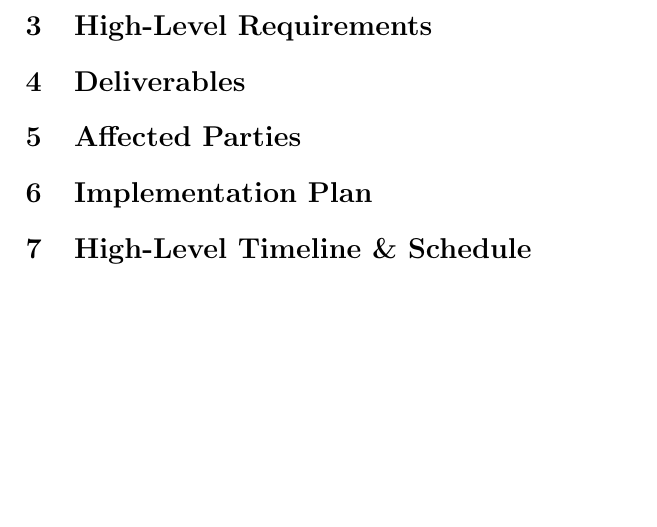
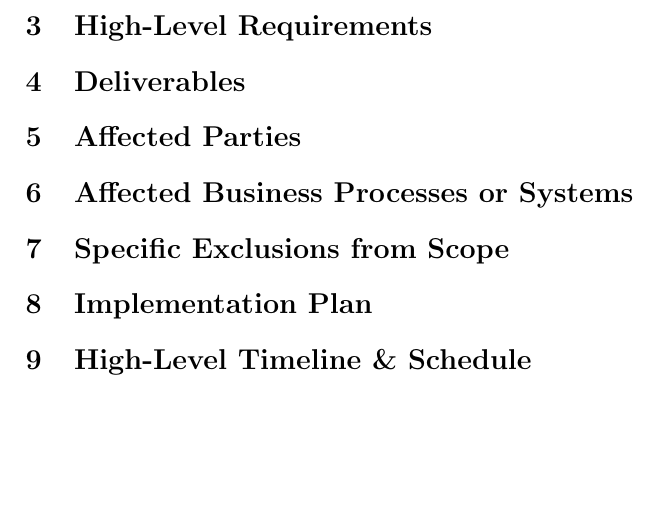
Before and after one commit to kjharcombe/font-scoping, a LaTeX document (main.tex): part of the page, cut so that both start at the same text. Compiled offline with pdfLaTeX.

```diff
--- a/main.tex
+++ b/main.tex
@@ -13,10 +13,14 @@
 
 \section{Deliverables} % List agencies, stakeholders or divisions which will be impacted by this project and describe how they will be affected by the project
 
-\section{Affected Parties}
+\section{Affected Parties} % List business processes or systems which will be impacted by this project and describe how they will be affected.
 
-\section{Implementation Plan}
+\section{Affected Business Processes or Systems} % Describe any specific components that are excluded from this project.
 
-\section{High-Level Timeline \& Schedule}
+\section{Specific Exclusions from Scope} % Describe how you plan to implement the project. For example, will all parts of the project be rolled out at once or will it be incremental? What will be included in each release?
+
+\section{Implementation Plan} % Include recommendations that lead to your proposed solution. Summarize what you’re proposing to do and how you’re going to meet the goals. You’ll be able to expand on the details within the ‘Our Proposal’ section.
+
+\section{High-Level Timeline \& Schedule} % List business processes or systems which will be impacted by this project and describe how they will be affected.
 
 \end{document}
```
